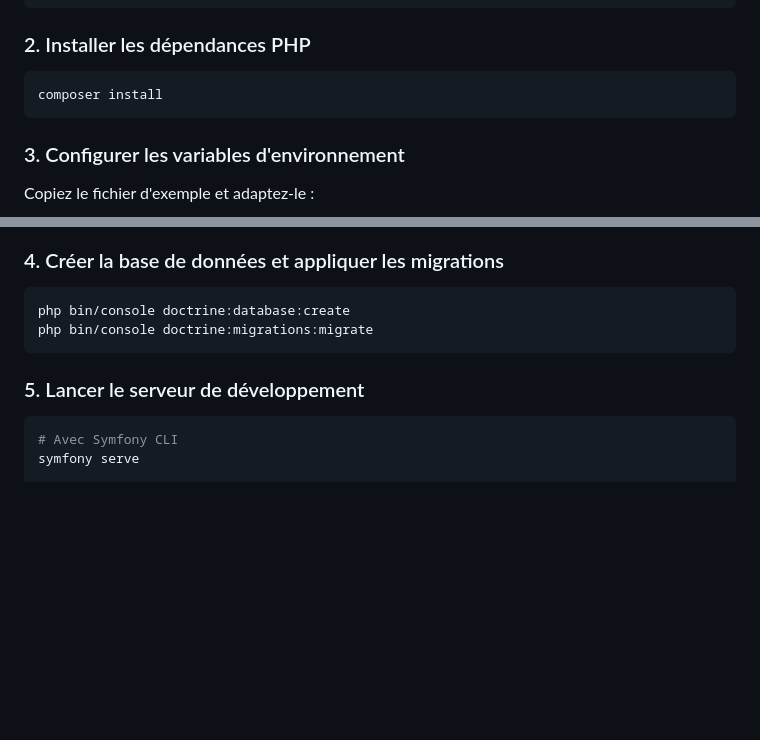
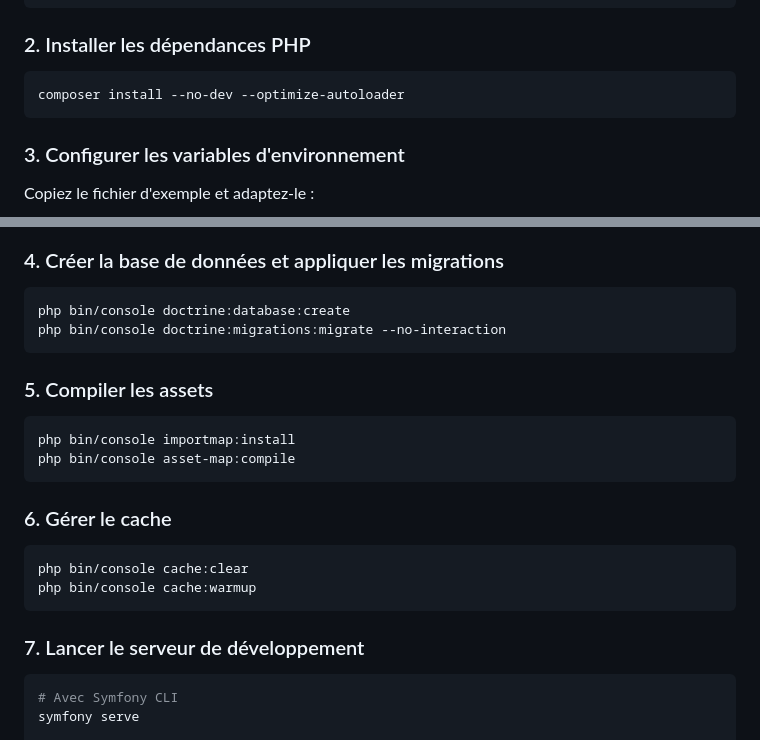
Before and after one commit to BaptisteCHRPN/arkalib, a Markdown page: README.md, 2 parts joined by grey strips. GitHub-like rendering; blank space fills up the shorter version.

````diff
--- a/README.md
+++ b/README.md
@@ -33,7 +33,7 @@ cd arkalib
 ### 2. Installer les dépendances PHP
 
 ```bash
-composer install
+composer install --no-dev --optimize-autoloader
 ```
 
 ### 3. Configurer les variables d'environnement
@@ -66,10 +66,22 @@ MAILER_FROM_NAME=Arkalib
 
 ```bash
 php bin/console doctrine:database:create
-php bin/console doctrine:migrations:migrate
+php bin/console doctrine:migrations:migrate --no-interaction
 ```
 
-### 5. Lancer le serveur de développement
+### 5. Compiler les assets
+```bash
+php bin/console importmap:install
+php bin/console asset-map:compile
+```
+
+### 6. Gérer le cache
+```bash
+php bin/console cache:clear
+php bin/console cache:warmup
+```
+
+### 7. Lancer le serveur de développement
 ```bash
 # Avec Symfony CLI
 symfony serve
````
